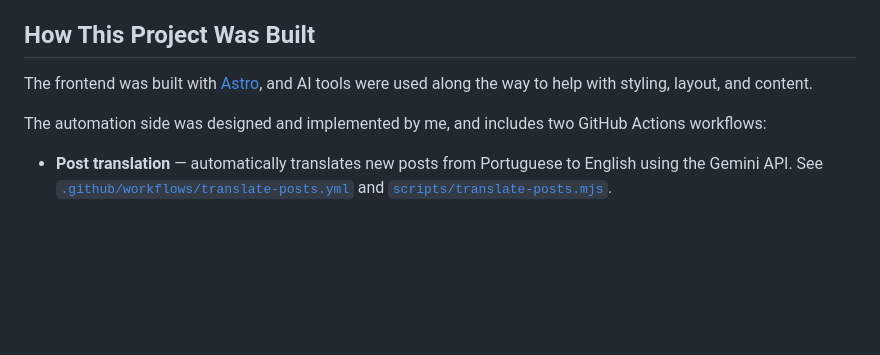
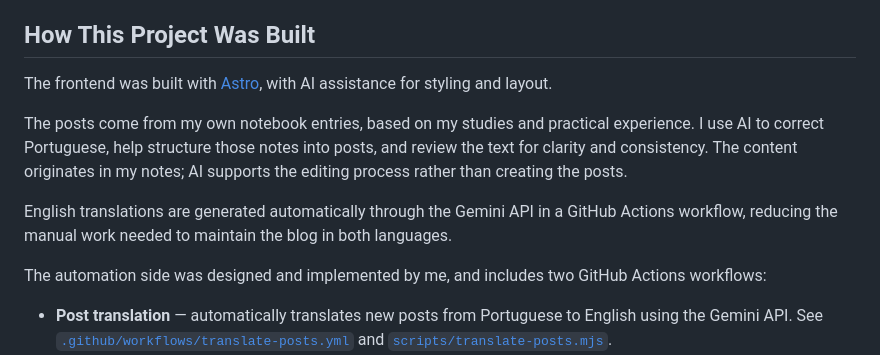
Before and after one commit to csarsantos96/commandlinux-blog, a Markdown page: README.md, the part around the change. GitHub-like rendering; blank space fills up the shorter version.

Commit message:
feat: enhance README with AI editing process details and add test post for newsletter validation

```diff
--- a/README.md
+++ b/README.md
@@ -33,7 +33,11 @@ Topics currently covered include:
 
 ## How This Project Was Built
 
-The frontend was built with [Astro](https://astro.build/), and AI tools were used along the way to help with styling, layout, and content.
+The frontend was built with [Astro](https://astro.build/), with AI assistance for styling and layout.
+
+The posts come from my own notebook entries, based on my studies and practical experience. I use AI to correct Portuguese, help structure those notes into posts, and review the text for clarity and consistency. The content originates in my notes; AI supports the editing process rather than creating the posts.
+
+English translations are generated automatically through the Gemini API in a GitHub Actions workflow, reducing the manual work needed to maintain the blog in both languages.
 
 The automation side was designed and implemented by me, and includes two GitHub Actions workflows:
 
```
Also changed, not shown: 1 other file.
